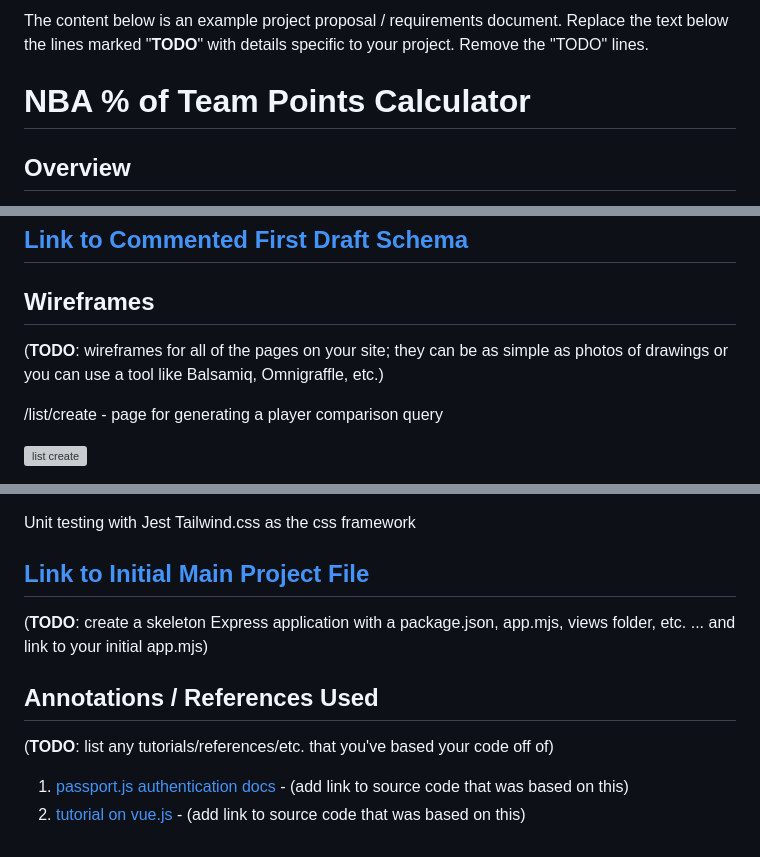
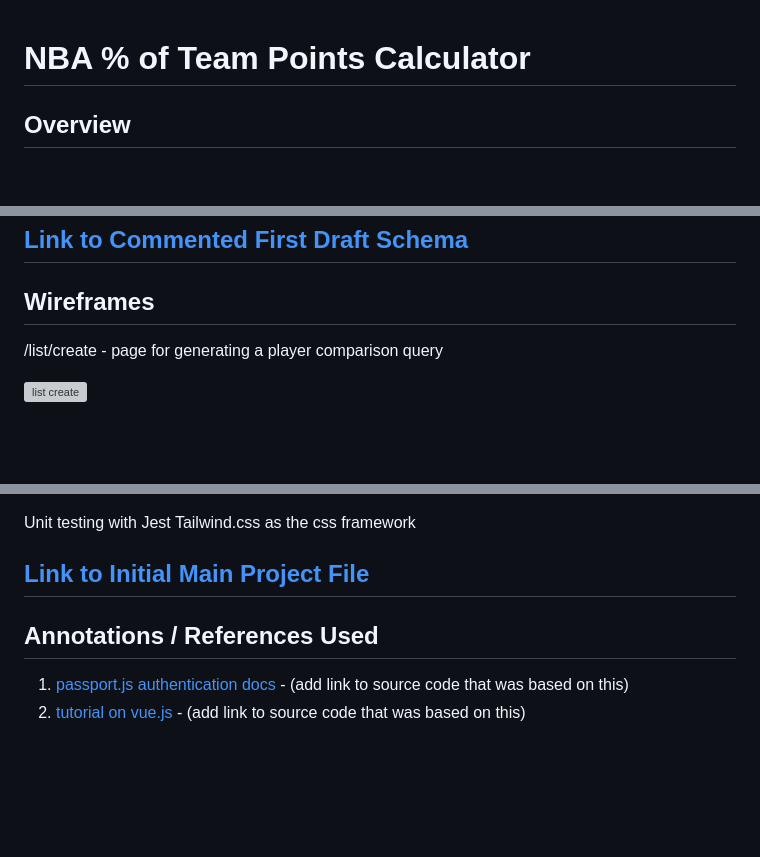
Before and after one commit to ademidek/NBATeamPoints, a Markdown page: README.md, 3 parts joined by grey strips. GitHub-like rendering; blank space fills up the shorter version; grey boxes are pictures that could not be loaded.

```diff
--- a/README.md
+++ b/README.md
@@ -1,5 +1,3 @@
-The content below is an example project proposal / requirements document. Replace the text below the lines marked "__TODO__" with details specific to your project. Remove the "TODO" lines.
-
 # NBA % of Team Points Calculator
 
 ## Overview
@@ -56,8 +54,6 @@ An Example List with Embedded Items:
 
 ## Wireframes
 
-(__TODO__: wireframes for all of the pages on your site; they can be as simple as photos of drawings or you can use a tool like Balsamiq, Omnigraffle, etc.)
-
 /list/create - page for generating a player comparison query
 
 ![list create](documentation/compare.png)
@@ -109,11 +105,7 @@ Tailwind.css as the css framework
 
 ## [Link to Initial Main Project File](app.mjs)
 
-(__TODO__: create a skeleton Express application with a package.json, app.mjs, views folder, etc. ... and link to your initial app.mjs)
-
 ## Annotations / References Used
-
-(__TODO__: list any tutorials/references/etc. that you've based your code off of)
 
 1. [passport.js authentication docs](http://passportjs.org/docs) - (add link to source code that was based on this)
 2. [tutorial on vue.js](https://vuejs.org/v2/guide/) - (add link to source code that was based on this)
```
